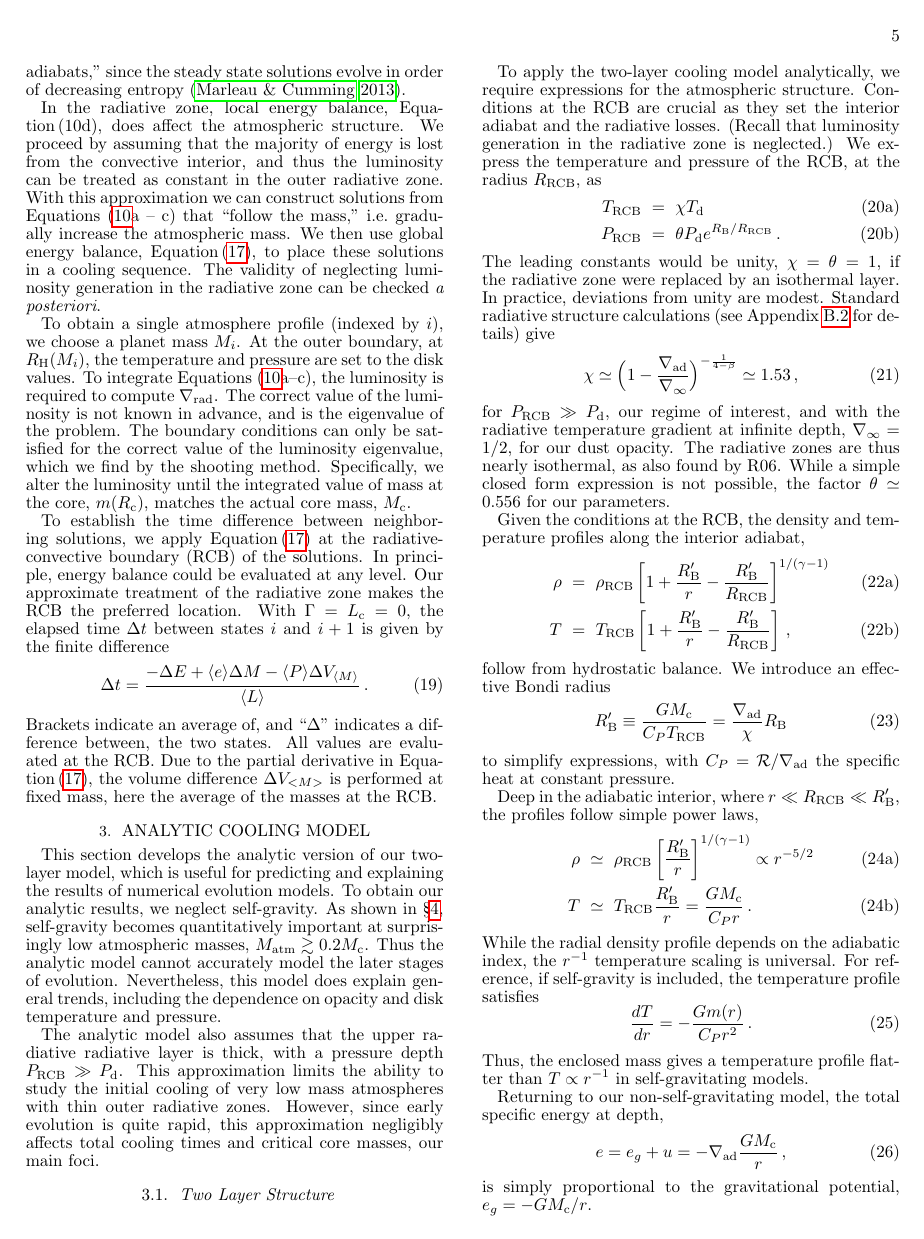
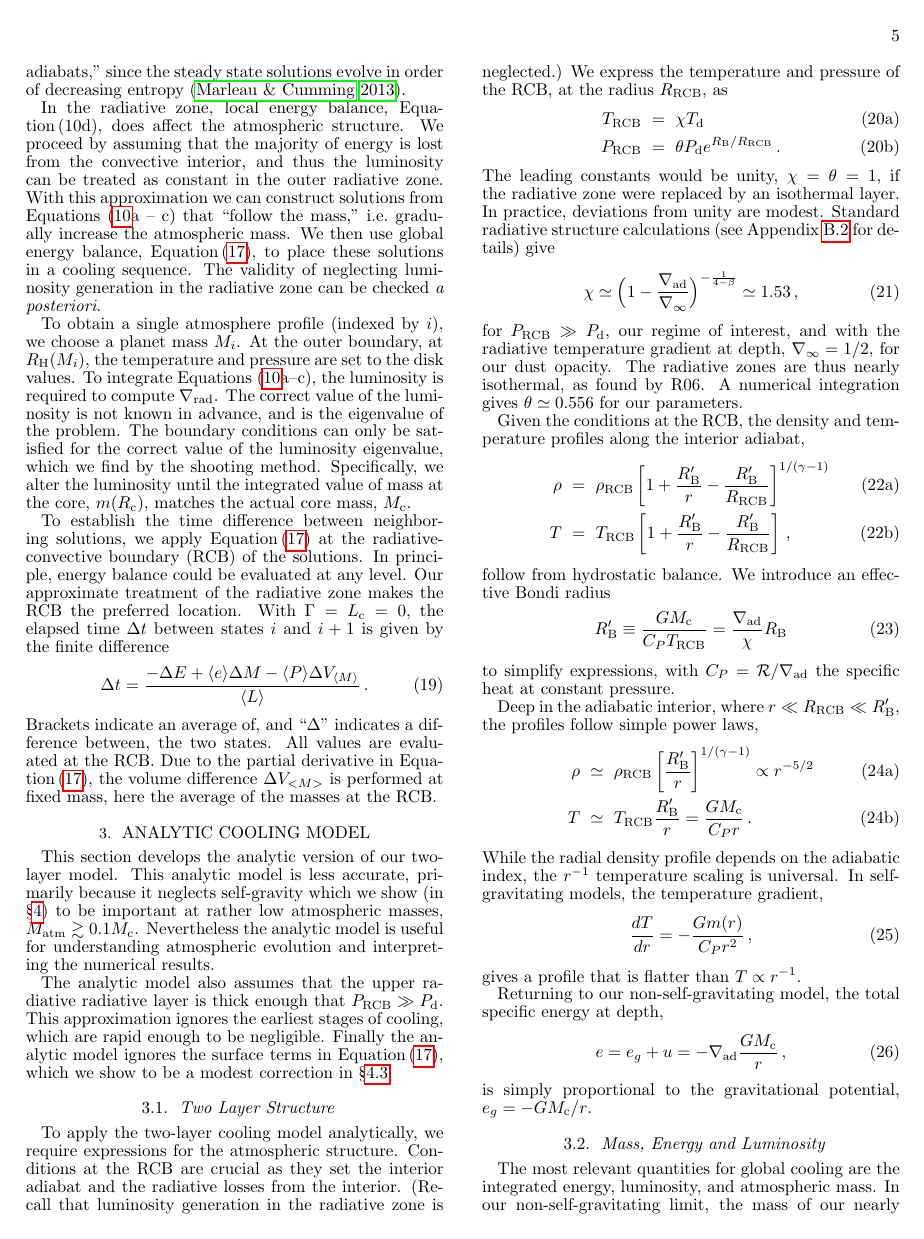
Before and after one commit to apiso/core_accretion, a LaTeX document (tex/draft/draft4.tex): page 5 of 16. Compiled offline with pdfLaTeX; a missing bibliography style is replaced by a similar one.

Commit message:
partial section 3 edits (lunchtime)

```diff
--- a/tex/draft/draft4.tex
+++ b/tex/draft/draft4.tex
@@ -382,12 +382,12 @@ Brackets indicate an average of, and ``$\Delta$" indicates a difference between,
 \section{Analytic Cooling Model}
 \label{sec:coolingan}
 
-This section develops the analytic version of our two-layer model, which is useful for predicting and explaining the results of numerical evolution models.  To obtain our analytic results, we neglect self-gravity.   As shown in  \S\ref{sec:KH}, self-gravity becomes quantitatively important at surprisingly low atmospheric masses, $M_{\rm atm} \gtrsim 0.2 M\co$.  Thus the analytic model cannot accurately model the later stages of evolution.  Nevertheless, this model does explain general trends, including the dependence on opacity and disk temperature and pressure.
+This section develops the analytic version of our two-layer model. This analytic model is less accurate, primarily because it neglects self-gravity which we show (in \S\ref{sec:KH}) to be important at rather low atmospheric masses, $M_{\rm atm} \gtrsim 0.1 M\co$.  Nevertheless the analytic model is useful for understanding atmospheric evolution and interpreting the numerical results.
 
-The analytic model also assumes that the upper radiative radiative layer is thick, with a pressure depth $P\cb \gg P\di$.  This approximation limits the ability to study the initial cooling of very low mass atmospheres with thin outer radiative zones.  However, since early evolution is quite rapid, this approximation negligibly affects total cooling times and critical core masses, our main foci.
+The analytic model also assumes that the upper radiative radiative layer is thick enough that $P\cb \gg P\di$.  This approximation ignores the earliest stages of cooling, which are rapid enough to be negligible.  Finally the analytic model ignores the surface terms in \Eq{eq:coolingglobal}, which we show to be a modest correction in \S\ref{sec:endoftime}.
 
 \subsection{Two Layer Structure}
-To apply the two-layer cooling model analytically, we require expressions for the atmospheric structure.  Conditions at the RCB are crucial as they set the interior adiabat and the radiative losses. (Recall that luminosity generation in the radiative zone is neglected.)  We express the temperature and pressure of the RCB, at the radius $R\cb$, as
+To apply the two-layer cooling model analytically, we require expressions for the atmospheric structure.  Conditions at the RCB are crucial as they set the interior adiabat and the radiative losses from the interior. (Recall that luminosity generation in the radiative zone is neglected.)  We express the temperature and pressure of the RCB, at the radius $R\cb$, as
 \begin{subeqnarray}\label{eq:cb2}
 T\cb &=& \chi T\di \slabel{eq:Tcb} \\
 P\cb &=& \theta P_{\rm d} e^{R_{\rm B}/R\cb} \, .\slabel{eq:PcbRcb}
@@ -397,7 +397,7 @@ The leading constants would be unity, $\chi = \theta = 1$, if the radiative zone
 \label{eq:chi}
 \chi \simeq \Big(1-\frac{\delad}{\nabla_{\infty}} \Big)^{-\frac{1}{4-\beta}} \simeq 1.53 \, ,
 \end{equation}
-for $P\cb \gg P\di$, our regime of interest, and with the radiative temperature gradient at infinite depth, $\nabla_\infty = 1/2$, for our dust opacity.  The radiative zones are thus nearly isothermal, as also found by R06.  While  a simple closed form expression is not possible, the factor $\theta \simeq 0.556$ for our parameters.
+for $P\cb \gg P\di$, our regime of interest, and with the radiative temperature gradient at depth, $\nabla_\infty = 1/2$, for our dust opacity.  The radiative zones are thus nearly isothermal, as found by R06.  A numerical integration gives $\theta \simeq 0.556$ for our parameters.
 %According to \Eq{eq:PcbRcb} our pressure criterion also gives $R\cb \ll \RB$, but the inequality is logarithmically weaker.
 
 Given the conditions at the RCB,  the density and temperature profiles along the interior adiabat,
@@ -417,11 +417,11 @@ Deep in the adiabatic interior, where $r \ll R\cb \ll \RB'$, the profiles follow
 \rho &\simeq& \rho\cb \left[ {\RB' \over r}\right]^{1/(\gamma -1)} \propto r^{-5/2} \slabel{eq:rhoconvdeep}  \\
 T	&\simeq& T\cb {\RB' \over r} = {G M\co \over C_P r} \slabel{eq:Tconvdeep}\, .
 \end{subeqnarray}
-While the radial density profile depends on the adiabatic index, the $r^{-1}$ temperature scaling is universal.  For reference, if self-gravity is included, the temperature profile satisfies
+While the radial density profile depends on the adiabatic index, the $r^{-1}$ temperature scaling is universal.  In self-gravitating models, the temperature gradient,
 \begin{equation} \label{eq:TPsg}
-{dT \over dr} = - {G m(r) \over C_P r^2}\, .
+{dT \over dr} = - {G m(r) \over C_P r^2}\, ,
 \end{equation}
-Thus, the enclosed mass gives a temperature profile flatter than $T \propto r^{-1}$ in self-gravitating models.
+gives a profile that is flatter than $T \propto r^{-1}$.
 
 Returning to our non-self-gravitating model, the total specific energy at depth,
 \begin{equation}\label{eq:ean}
```
Also changed, not shown: tex/draft/draft4.tex (35 more changed lines).
